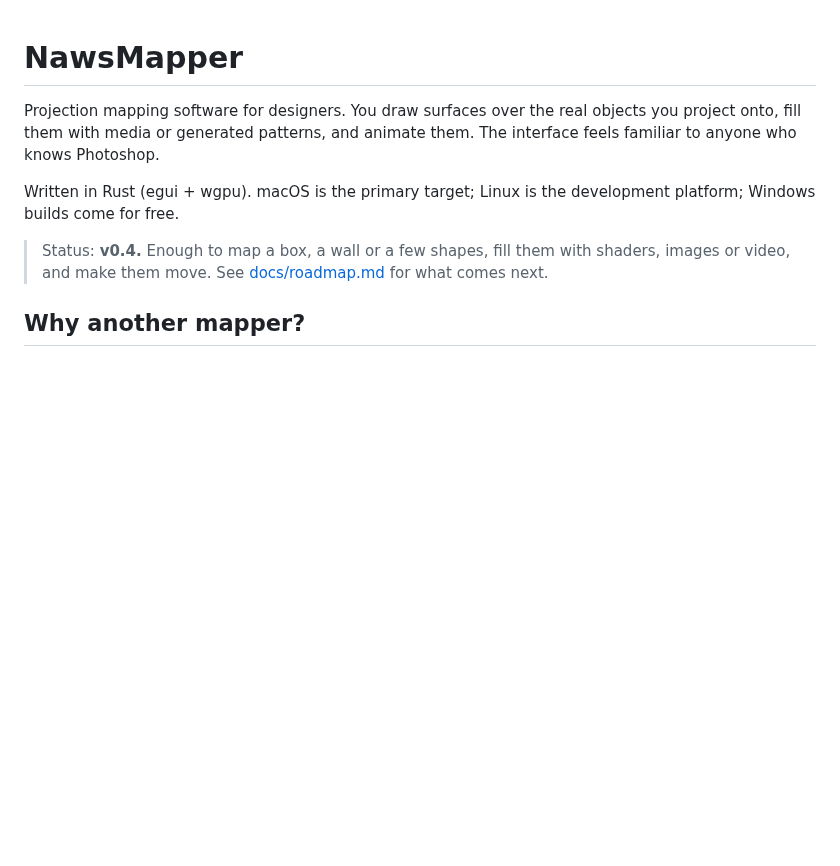
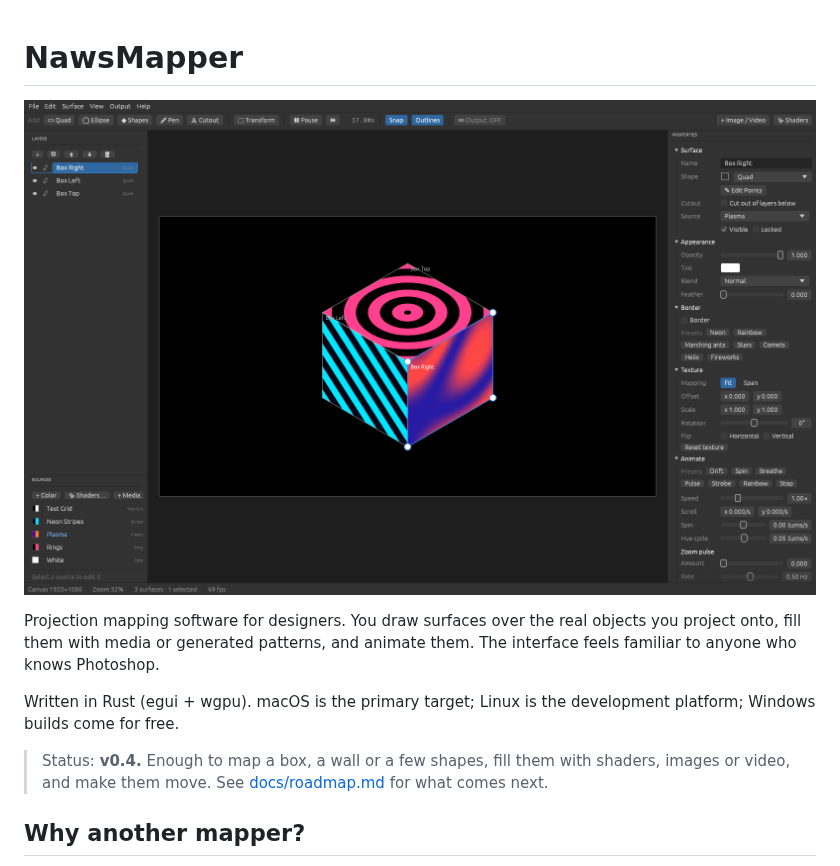
Before and after one commit to faradox/NawsMapper, a Markdown page: README.md, the part around the change. Drawn GitHub-style; pictures changed too: docs/images/screenshot.png (added); blank space fills up the shorter version.

Commit message:
docs(readme): add app screenshot
- Add `docs/images/screenshot.png` of the demo scene with a surface selected
- Show it at the top of `README.md`
- Captured from the release build on Xvfb

```diff
--- a/README.md
+++ b/README.md
@@ -1,4 +1,6 @@
 # NawsMapper
+
+![NawsMapper: three faces of a box mapped with animated shaders, layers on the left, surface properties on the right](docs/images/screenshot.png)
 
 Projection mapping software for designers. You draw surfaces over the real
 objects you project onto, fill them with media or generated patterns, and
```
